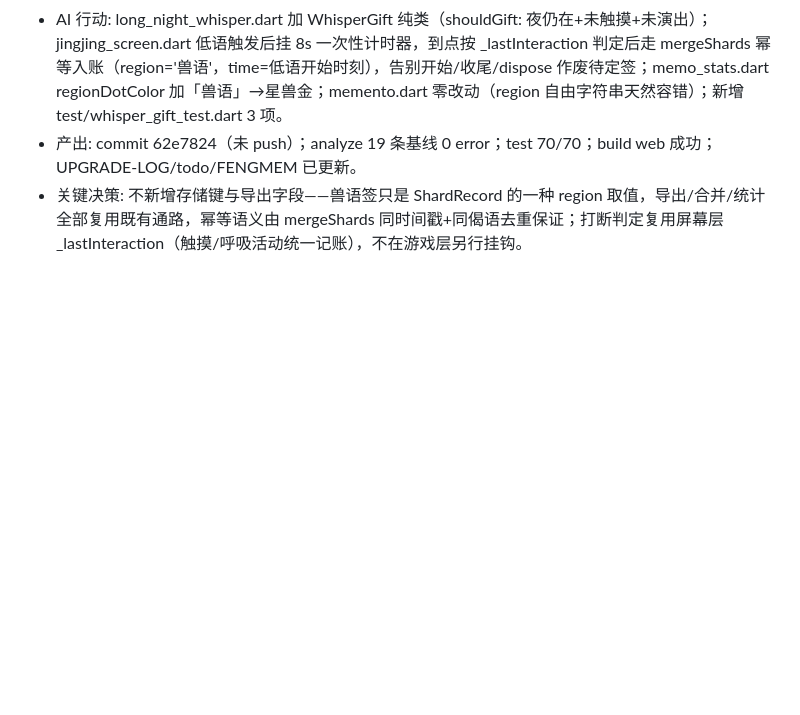
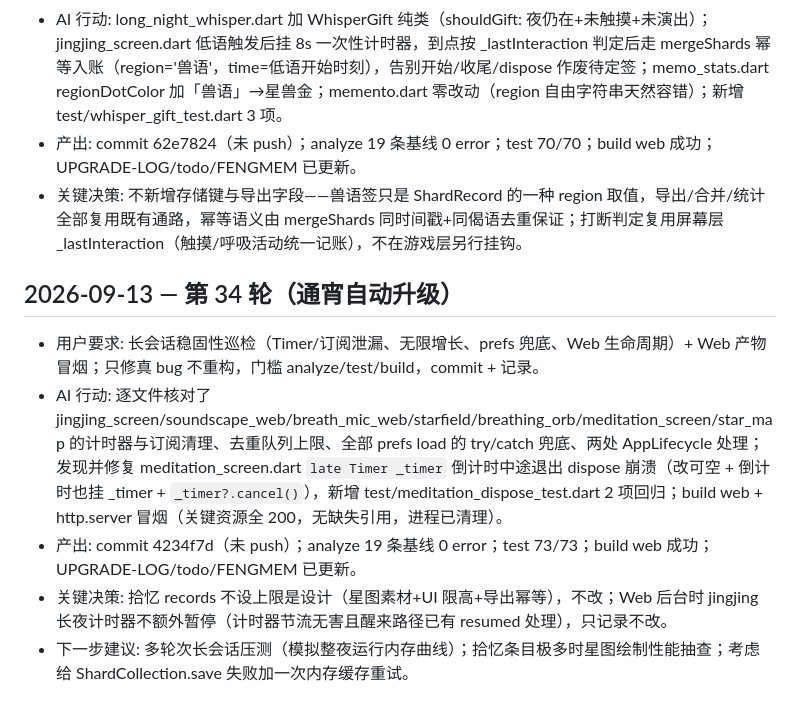
Before and after one commit to fengyuwang-com/Jingxin, a Markdown page: FENGMEM.md, the part around the change. Rendered like a GitHub page; blank space fills up the shorter version.

```diff
--- a/FENGMEM.md
+++ b/FENGMEM.md
@@ -194,3 +194,10 @@
 - AI 行动: long_night_whisper.dart 加 WhisperGift 纯类（shouldGift: 夜仍在+未触摸+未演出）；jingjing_screen.dart 低语触发后挂 8s 一次性计时器，到点按 _lastInteraction 判定后走 mergeShards 幂等入账（region='兽语'，time=低语开始时刻），告别开始/收尾/dispose 作废待定签；memo_stats.dart regionDotColor 加「兽语」→星兽金；memento.dart 零改动（region 自由字符串天然容错）；新增 test/whisper_gift_test.dart 3 项。
 - 产出: commit 62e7824（未 push）；analyze 19 条基线 0 error；test 70/70；build web 成功；UPGRADE-LOG/todo/FENGMEM 已更新。
 - 关键决策: 不新增存储键与导出字段——兽语签只是 ShardRecord 的一种 region 取值，导出/合并/统计全部复用既有通路，幂等语义由 mergeShards 同时间戳+同偈语去重保证；打断判定复用屏幕层 _lastInteraction（触摸/呼吸活动统一记账），不在游戏层另行挂钩。
+
+## 2026-09-13 — 第 34 轮（通宵自动升级）
+- 用户要求: 长会话稳固性巡检（Timer/订阅泄漏、无限增长、prefs 兜底、Web 生命周期）+ Web 产物冒烟；只修真 bug 不重构，门槛 analyze/test/build，commit + 记录。
+- AI 行动: 逐文件核对了 jingjing_screen/soundscape_web/breath_mic_web/starfield/breathing_orb/meditation_screen/star_map 的计时器与订阅清理、去重队列上限、全部 prefs load 的 try/catch 兜底、两处 AppLifecycle 处理；发现并修复 meditation_screen.dart `late Timer _timer` 倒计时中途退出 dispose 崩溃（改可空 + 倒计时也挂 _timer + `_timer?.cancel()`），新增 test/meditation_dispose_test.dart 2 项回归；build web + http.server 冒烟（关键资源全 200，无缺失引用，进程已清理）。
+- 产出: commit 4234f7d（未 push）；analyze 19 条基线 0 error；test 73/73；build web 成功；UPGRADE-LOG/todo/FENGMEM 已更新。
+- 关键决策: 拾忆 records 不设上限是设计（星图素材+UI 限高+导出幂等），不改；Web 后台时 jingjing 长夜计时器不额外暂停（计时器节流无害且醒来路径已有 resumed 处理），只记录不改。
+- 下一步建议: 多轮次长会话压测（模拟整夜运行内存曲线）；拾忆条目极多时星图绘制性能抽查；考虑给 ShardCollection.save 失败加一次内存缓存重试。
```
Also changed, not shown: UPGRADE-LOG.md (+19 -0 lines), todo.md (+1 -0 lines).
